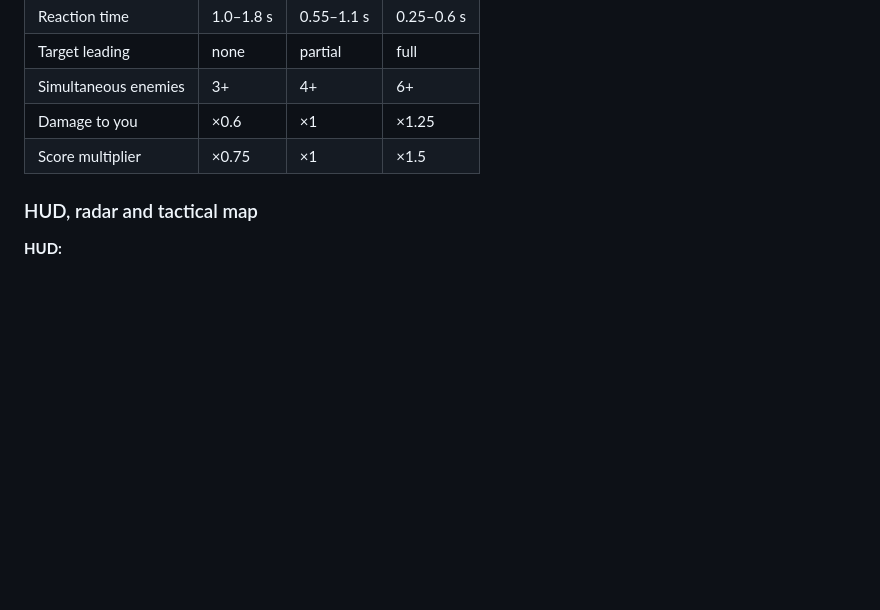
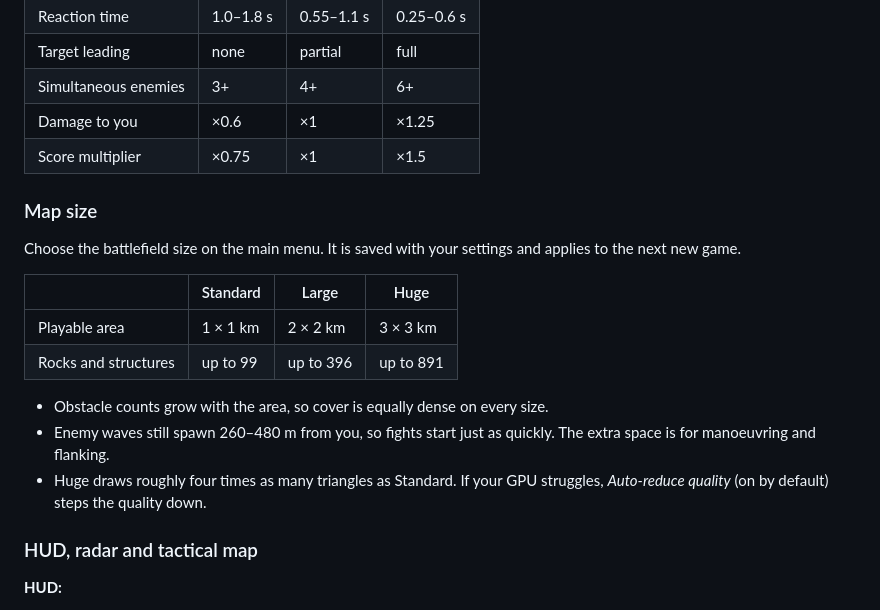
Before and after one commit to townhill/tank-attack-3d, a Markdown page: README.md, the part around the change. Drawn GitHub-style; blank space fills up the shorter version.

Commit message:
docs: document map sizes in the README
Adds a Map size section next to Difficulty: the Standard, Large and Huge playable areas, obstacle counts, unchanged spawn distance and a performance note for Huge.

```diff
--- a/README.md
+++ b/README.md
@@ -140,6 +140,19 @@ Accuracy:
 | Simultaneous enemies | 3+ | 4+ | 6+ |
 | Damage to you | ×0.6 | ×1 | ×1.25 |
 | Score multiplier | ×0.75 | ×1 | ×1.5 |
+
+### Map size
+
+Choose the battlefield size on the main menu. It is saved with your settings and applies to the next new game.
+
+| | Standard | Large | Huge |
+|---|---|---|---|
+| Playable area | 1 × 1 km | 2 × 2 km | 3 × 3 km |
+| Rocks and structures | up to 99 | up to 396 | up to 891 |
+
+- Obstacle counts grow with the area, so cover is equally dense on every size.
+- Enemy waves still spawn 260–480 m from you, so fights start just as quickly. The extra space is for manoeuvring and flanking.
+- Huge draws roughly four times as many triangles as Standard. If your GPU struggles, *Auto-reduce quality* (on by default) steps the quality down.
 
 ### HUD, radar and tactical map
 
```
